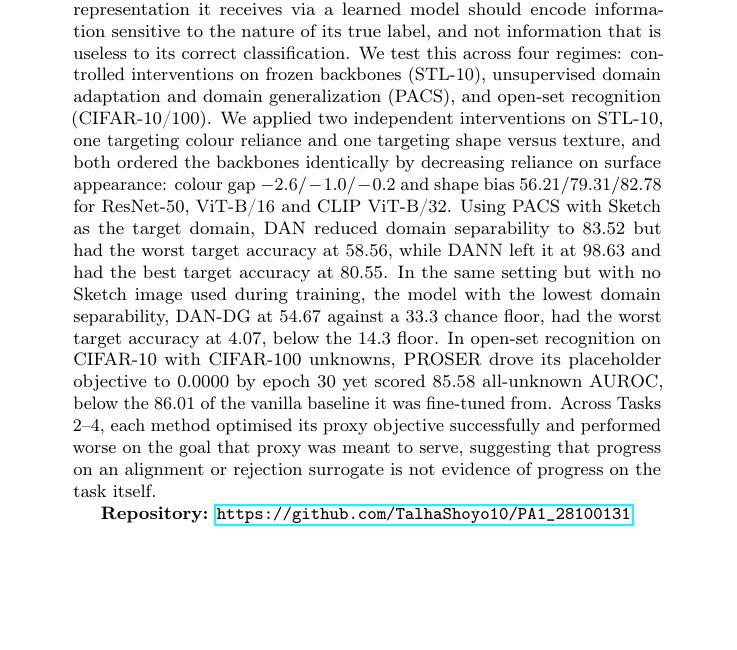
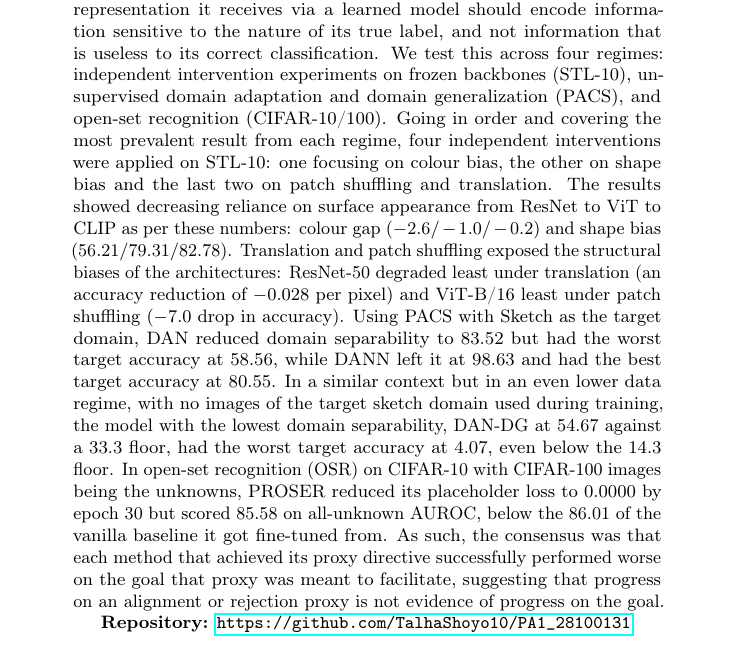
Before and after one commit to TalhaShoyo10/PA1_28100131, a LaTeX paper (report/main.tex): part of page 1 of 11, cut so that both start at the same text, the shorter picture padded with empty space. Compiled offline with pdfLaTeX; a LaTeX package or settings file that is missing is left out.

Commit message:
Finalise the abstract
Author's own text throughout, with numbers verified against the committed
results. Minus signs and figures in math mode.

Co-Authored-By: Claude Opus 5 <noreply@anthropic.com>

```diff
--- a/report/main.tex
+++ b/report/main.tex
@@ -58,30 +58,31 @@ In theory, for an input to be classified as accurately as possible, the
 representation it receives via a learned model should encode information
 sensitive to the nature of its true label, and not information that is
 useless to its correct classification. We test this across four regimes:
-controlled interventions on frozen backbones (STL-10), unsupervised domain
-adaptation and domain generalization (PACS), and open-set recognition
-(CIFAR-10/100). We applied two independent interventions on STL-10, one
-targeting colour reliance and one targeting shape versus texture, and both
-ordered the backbones identically by decreasing reliance on surface
-appearance: colour gap $-2.6 / -1.0 / -0.2$ and shape bias
-$56.21 / 79.31 / 82.78$ for ResNet-50, ViT-B/16 and CLIP ViT-B/32. Using
-PACS with Sketch as the target domain, DAN reduced domain separability to
-$83.52$ but had the worst target accuracy at $58.56$, while DANN left it at
-$98.63$ and had the best target accuracy at $80.55$. In the same setting but
-with no Sketch image used during training, the model with the lowest domain
-separability, DAN-DG at $54.67$ against a $33.3$ chance floor, had the worst
-target accuracy at $4.07$, below the $14.3$ floor.
-%
-% REWRITE THE NEXT TWO SENTENCES IN YOUR OWN WORDS BEFORE SUBMITTING.
-% They are drafts, not your phrasing.
-%
-In open-set recognition on CIFAR-10 with CIFAR-100 unknowns, PROSER drove its
-placeholder objective to $0.0000$ by epoch 30 yet scored $85.58$ all-unknown
-AUROC, below the $86.01$ of the vanilla baseline it was fine-tuned from.
-Across Tasks 2--4, each method optimised its proxy objective successfully and
-performed worse on the goal that proxy was meant to serve, suggesting that
-progress on an alignment or rejection surrogate is not evidence of progress
-on the task itself.
+independent intervention experiments on frozen backbones (STL-10),
+unsupervised domain adaptation and domain generalization (PACS), and
+open-set recognition (CIFAR-10/100). Going in order and covering the most
+prevalent result from each regime, four independent interventions were
+applied on STL-10: one focusing on colour bias, the other on shape bias and
+the last two on patch shuffling and translation. The results showed
+decreasing reliance on surface appearance from ResNet to ViT to CLIP as per
+these numbers: colour gap ($-2.6 / -1.0 / -0.2$) and shape bias
+($56.21 / 79.31 / 82.78$). Translation and patch shuffling exposed the
+structural biases of the architectures: ResNet-50 degraded least under
+translation (an accuracy reduction of $-0.028$ per pixel) and ViT-B/16 least
+under patch shuffling ($-7.0$ drop in accuracy). Using PACS with Sketch as
+the target domain, DAN reduced domain separability to $83.52$ but had the
+worst target accuracy at $58.56$, while DANN left it at $98.63$ and had the
+best target accuracy at $80.55$. In a similar context but in an even lower
+data regime, with no images of the target sketch domain used during
+training, the model with the lowest domain separability, DAN-DG at $54.67$
+against a $33.3$ floor, had the worst target accuracy at $4.07$, even below
+the $14.3$ floor. In open-set recognition (OSR) on CIFAR-10 with CIFAR-100
+images being the unknowns, PROSER reduced its placeholder loss to $0.0000$
+by epoch 30 but scored $85.58$ on all-unknown AUROC, below the $86.01$ of
+the vanilla baseline it got fine-tuned from. As such, the consensus was that
+each method that achieved its proxy directive successfully performed worse
+on the goal that proxy was meant to facilitate, suggesting that progress on
+an alignment or rejection proxy is not evidence of progress on the goal.
 
 \textbf{Repository:} \url{https://github.com/TalhaShoyo10/PA1_28100131}
 % ^ The PDF requires the repository link at the END of the abstract.
```
